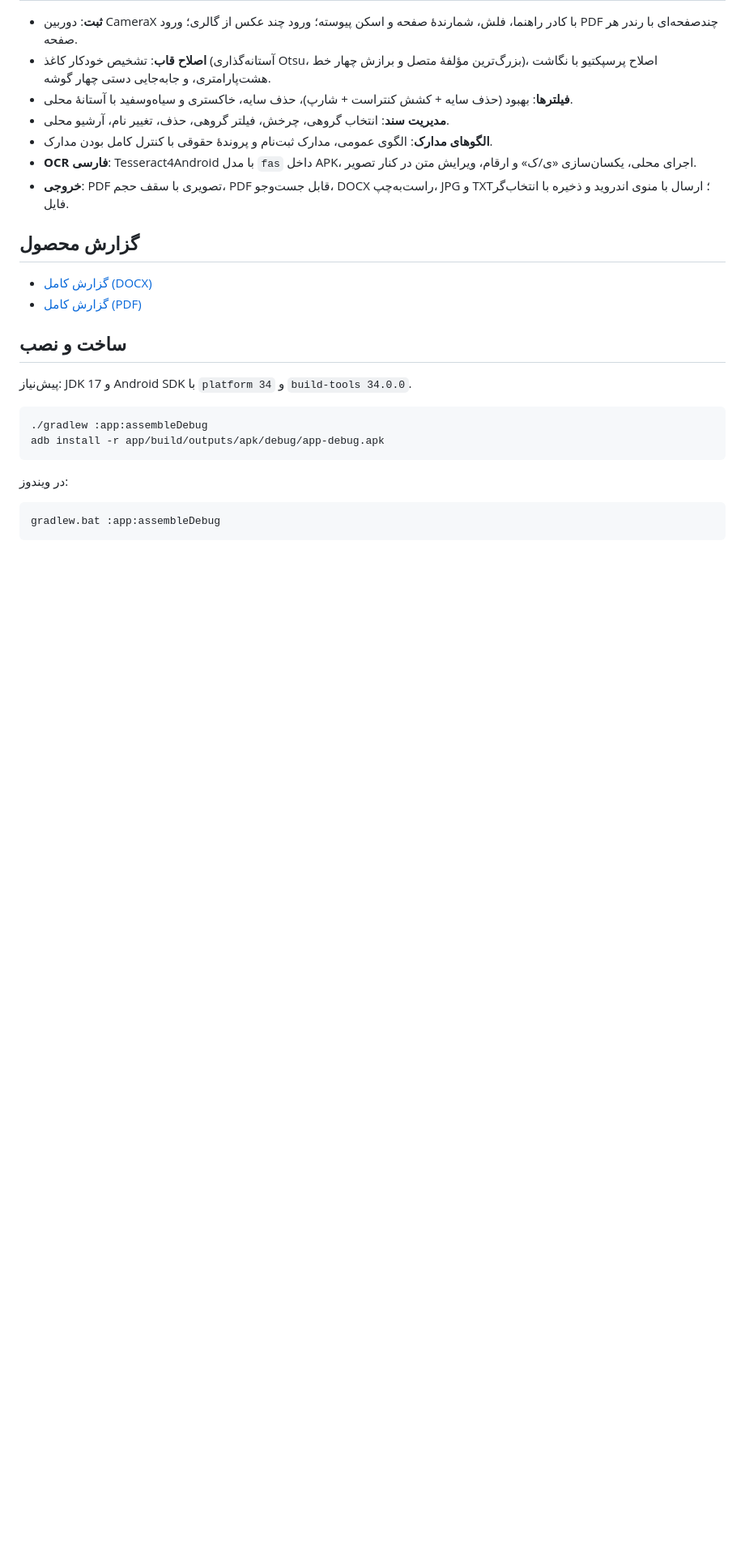
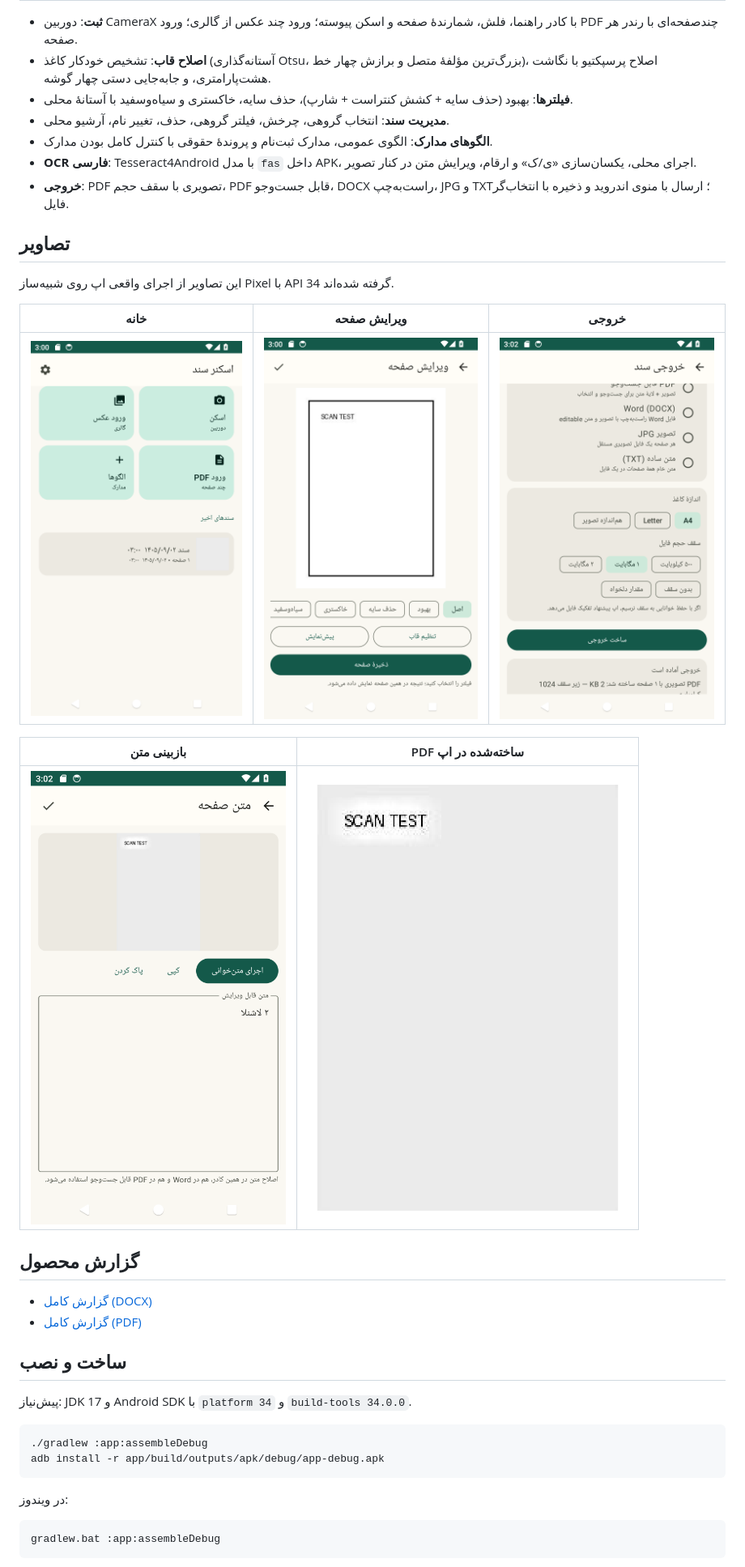
Before and after one commit to adad-bot/MyScan, a Markdown page: README.md, the part around the change. Shown at 81% size. Rendered like a GitHub page; pictures changed too: docs/screenshots/01-home.png (added), docs/screenshots/02-editor.png (added), docs/screenshots/03-export.png (added); blank space fills up the shorter version.

Commit message:
docs: add emulator screenshots and end-to-end test results

```diff
--- a/README.md
+++ b/README.md
@@ -25,6 +25,18 @@
   ویرایش متن در کنار تصویر.
 - **خروجی**: PDF تصویری با سقف حجم، PDF قابل جست‌وجو، DOCX راست‌به‌چپ، JPG و TXT؛ ارسال با منوی
   اندروید و ذخیره با انتخاب‌گر فایل.
+
+## تصاویر
+
+این تصاویر از اجرای واقعی اپ روی شبیه‌ساز Pixel با API 34 گرفته شده‌اند.
+
+| خانه | ویرایش صفحه | خروجی |
+|---|---|---|
+| ![](docs/screenshots/01-home.png) | ![](docs/screenshots/02-editor.png) | ![](docs/screenshots/03-export.png) |
+
+| بازبینی متن | PDF ساخته‌شده در اپ |
+|---|---|
+| ![](docs/screenshots/04-ocr.png) | ![](docs/screenshots/05-pdf-output.png) |
 
 ## گزارش محصول
 
```
Also changed, not shown: 2 other files.
